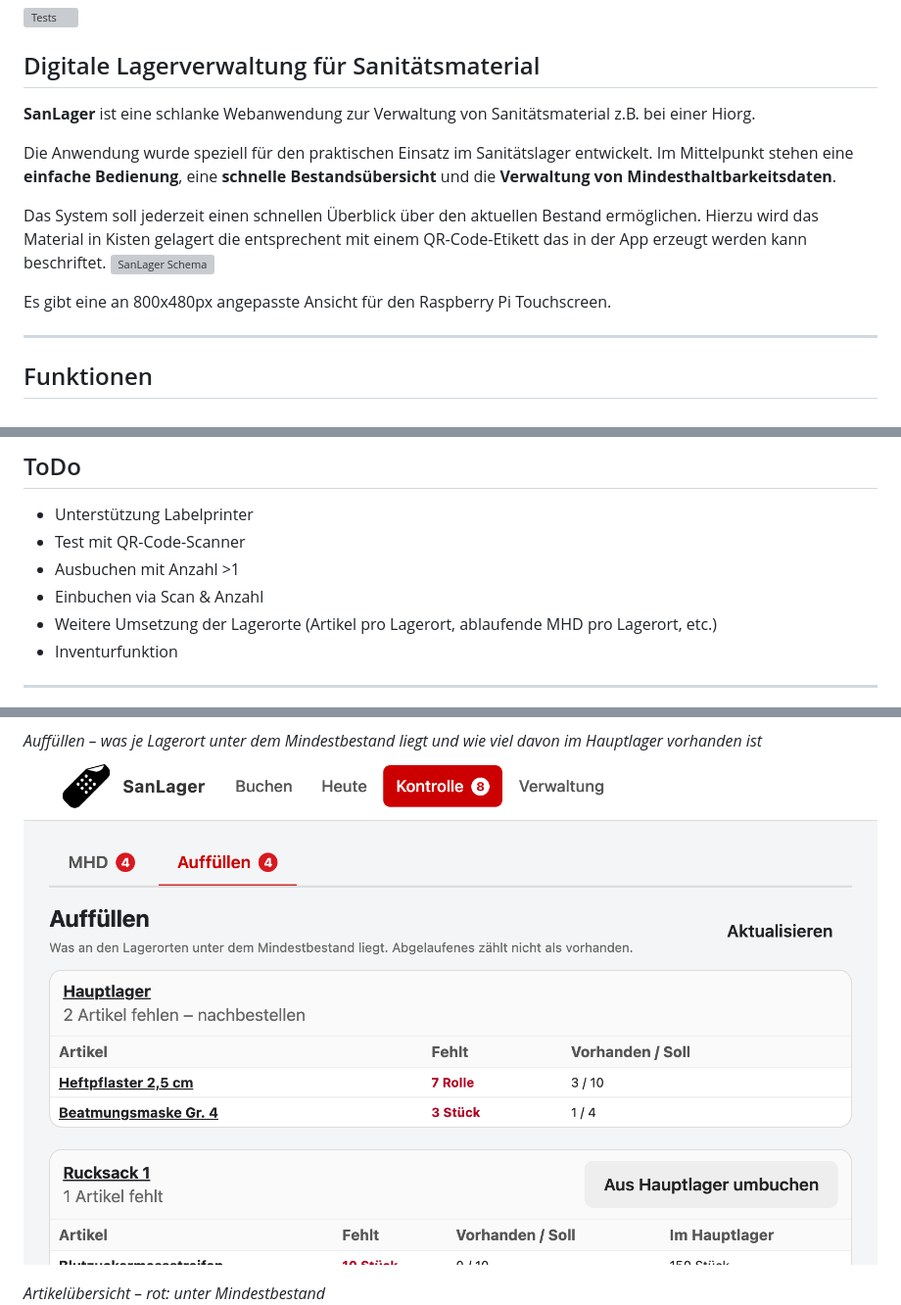
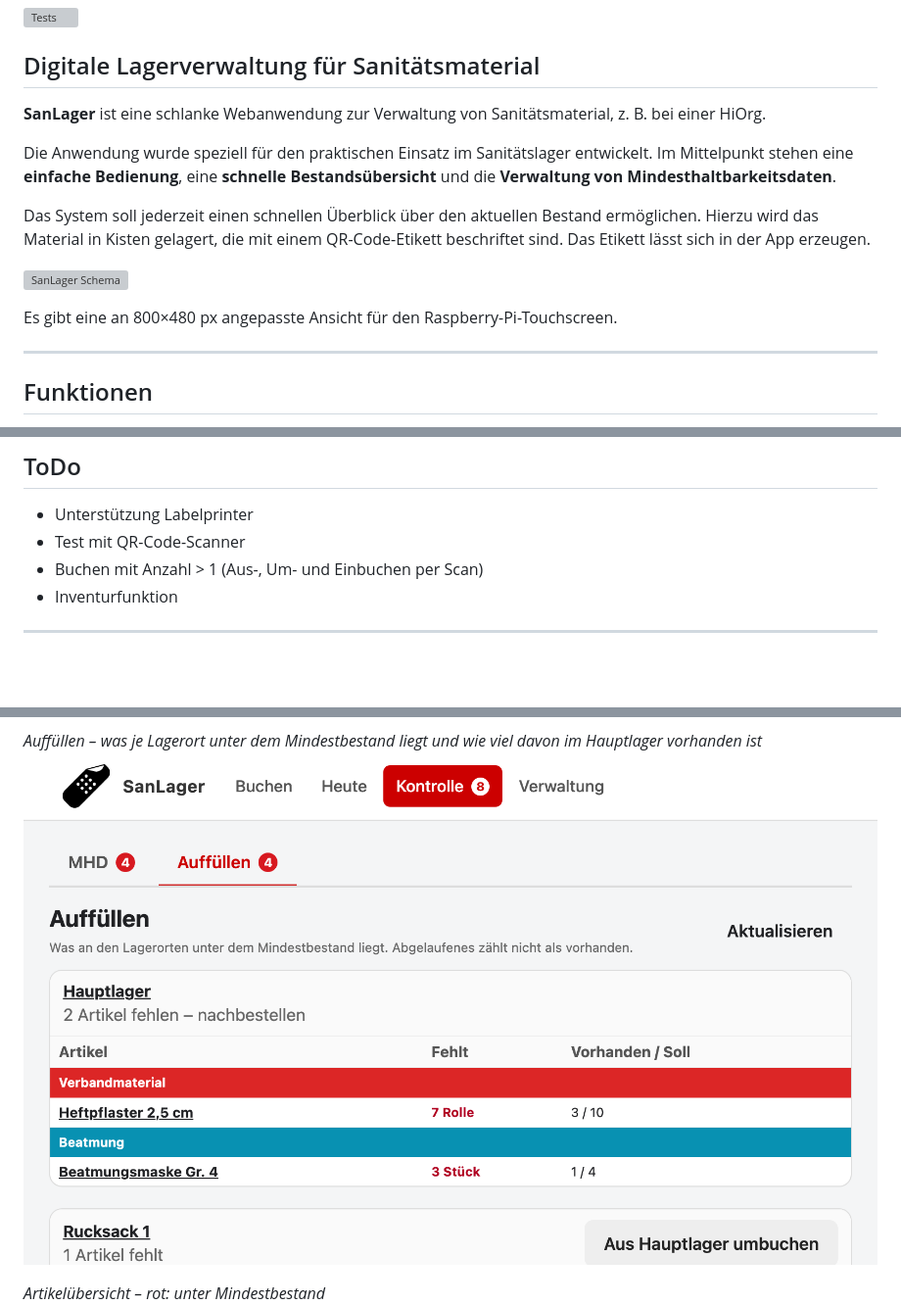
Before and after one commit to Offi83/sanlager, a Markdown page: README.md, 3 parts joined by grey strips. Shown at 98% size. Rendered like a GitHub page; pictures changed too: images/auffuellen.png; blank space fills up the shorter version; grey boxes are pictures that could not be loaded.

Commit message:
Auffüllliste mit Kategorie-Überschriften; Entsorgen-Meldung verweist auf „Heute“; README: ToDo-Liste aktualisiert, Einleitung korrigiert

```diff
--- a/README.md
+++ b/README.md
@@ -4,14 +4,15 @@
 
 ## Digitale Lagerverwaltung für Sanitätsmaterial
 
-**SanLager** ist eine schlanke Webanwendung zur Verwaltung von Sanitätsmaterial z.B. bei einer Hiorg.
+**SanLager** ist eine schlanke Webanwendung zur Verwaltung von Sanitätsmaterial, z. B. bei einer HiOrg.
 
 Die Anwendung wurde speziell für den praktischen Einsatz im Sanitätslager entwickelt. Im Mittelpunkt stehen eine **einfache Bedienung**, eine **schnelle Bestandsübersicht** und die **Verwaltung von Mindesthaltbarkeitsdaten**.
 
-Das System soll jederzeit einen schnellen Überblick über den aktuellen Bestand ermöglichen. Hierzu wird das Material in Kisten gelagert die entsprechent mit einem QR-Code-Etikett das in der App erzeugt werden kann beschriftet.
+Das System soll jederzeit einen schnellen Überblick über den aktuellen Bestand ermöglichen. Hierzu wird das Material in Kisten gelagert, die mit einem QR-Code-Etikett beschriftet sind. Das Etikett lässt sich in der App erzeugen.
+
 ![SanLager Schema](images/schema_lager.png)
 
-Es gibt eine an 800x480px angepasste Ansicht für den Raspberry Pi Touchscreen.
+Es gibt eine an 800×480 px angepasste Ansicht für den Raspberry-Pi-Touchscreen.
 
 ---
 
@@ -41,9 +42,7 @@ Es gibt eine an 800x480px angepasste Ansicht für den Raspberry Pi Touchscreen.
 
 * Unterstützung Labelprinter
 * Test mit QR-Code-Scanner
-* Ausbuchen mit Anzahl >1
-* Einbuchen via Scan & Anzahl
-* Weitere Umsetzung der Lagerorte (Artikel pro Lagerort, ablaufende MHD pro Lagerort, etc.)
+* Buchen mit Anzahl > 1 (Aus-, Um- und Einbuchen per Scan)
 * Inventurfunktion
 
 ---
```
Also changed, not shown: 5 other files.
